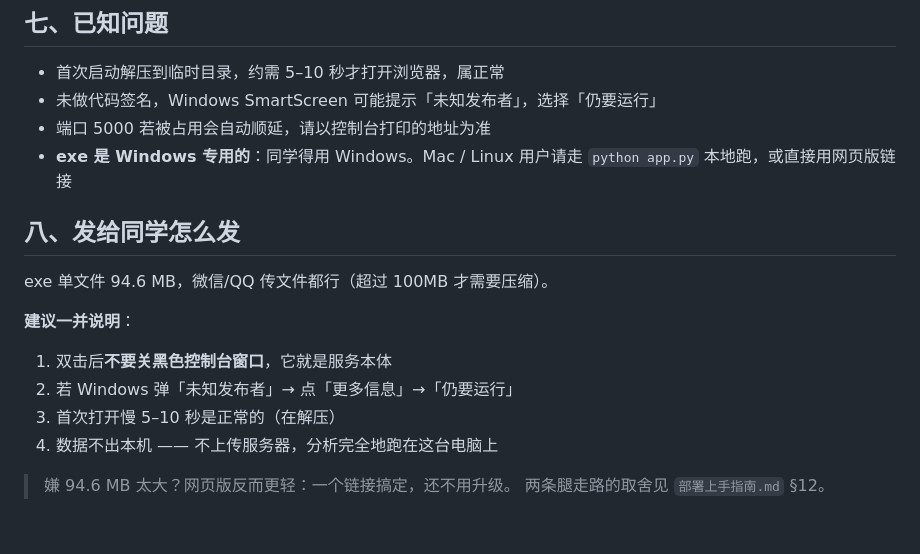
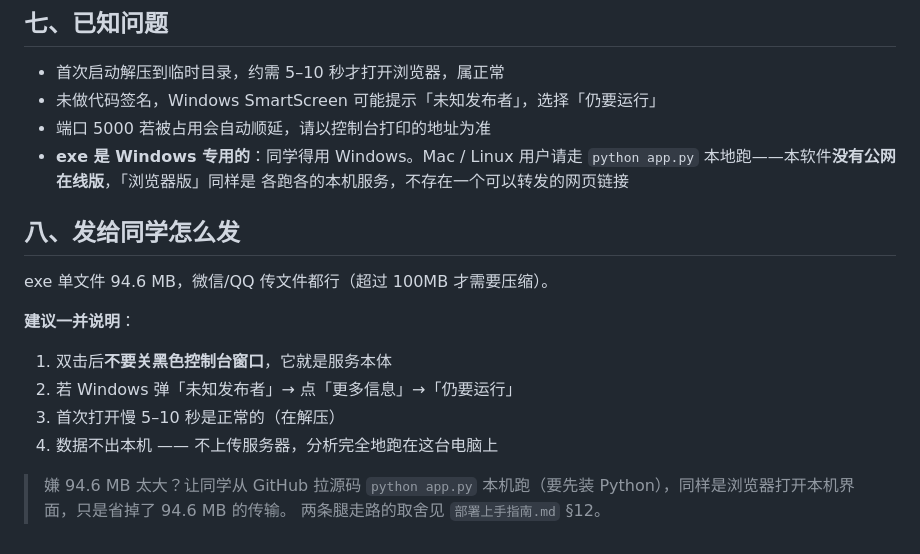
Before and after one commit to wangzhiguan72-droid/zhilun-assistant, a Markdown page: README-DESKTOP.md, the part around the change. Rendered like a GitHub page.

```diff
--- a/README-DESKTOP.md
+++ b/README-DESKTOP.md
@@ -141,7 +141,8 @@ exe 已验证可用路由：`/` · `/health` · `/api/upload` · `/api/datacheck
 - 未做代码签名，Windows SmartScreen 可能提示「未知发布者」，选择「仍要运行」
 - 端口 5000 若被占用会自动顺延，请以控制台打印的地址为准
 - **exe 是 Windows 专用的**：同学得用 Windows。Mac / Linux 用户请走
-  `python app.py` 本地跑，或直接用网页版链接
+  `python app.py` 本地跑——本软件**没有公网在线版**，「浏览器版」同样是
+  各跑各的本机服务，不存在一个可以转发的网页链接
 
 ## 八、发给同学怎么发
 
@@ -153,5 +154,6 @@ exe 单文件 94.6 MB，微信/QQ 传文件都行（超过 100MB 才需要压缩
 3. 首次打开慢 5–10 秒是正常的（在解压）
 4. 数据不出本机 —— 不上传服务器，分析完全地跑在这台电脑上
 
-> 嫌 94.6 MB 太大？网页版反而更轻：一个链接搞定，还不用升级。
+> 嫌 94.6 MB 太大？让同学从 GitHub 拉源码 `python app.py` 本机跑（要先装
+> Python），同样是浏览器打开本机界面，只是省掉了 94.6 MB 的传输。
 > 两条腿走路的取舍见 `部署上手指南.md` §12。
```
Also changed, not shown: README.md (+7 -4 lines).
